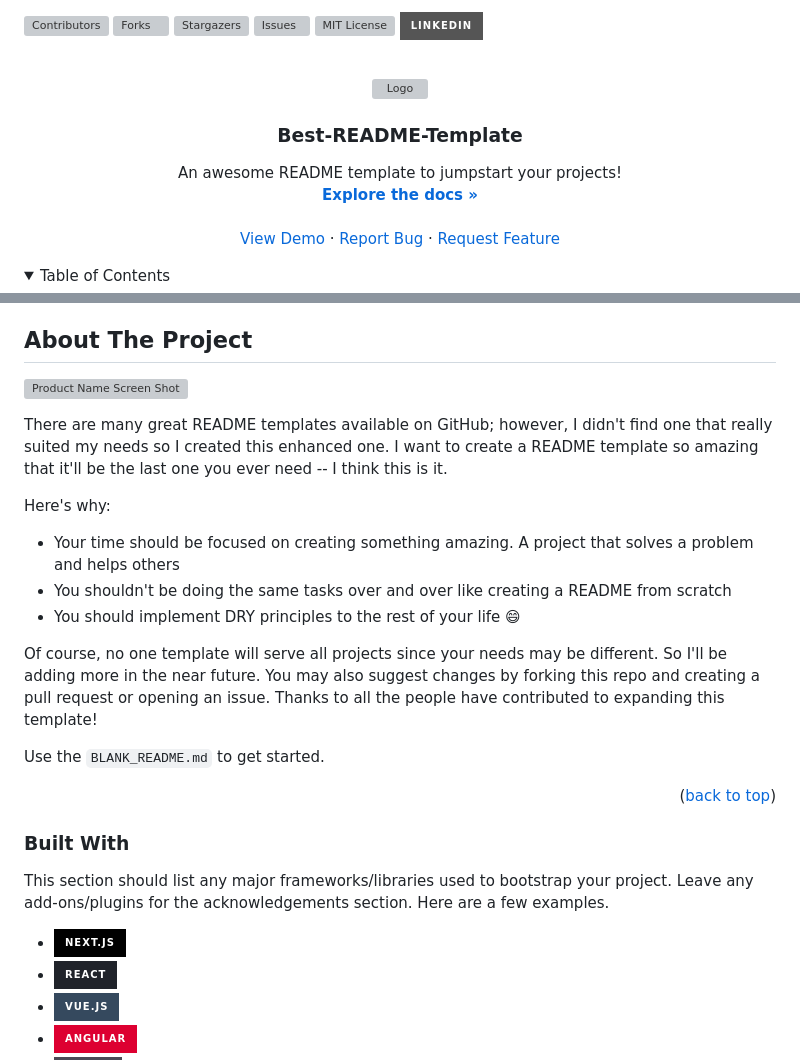
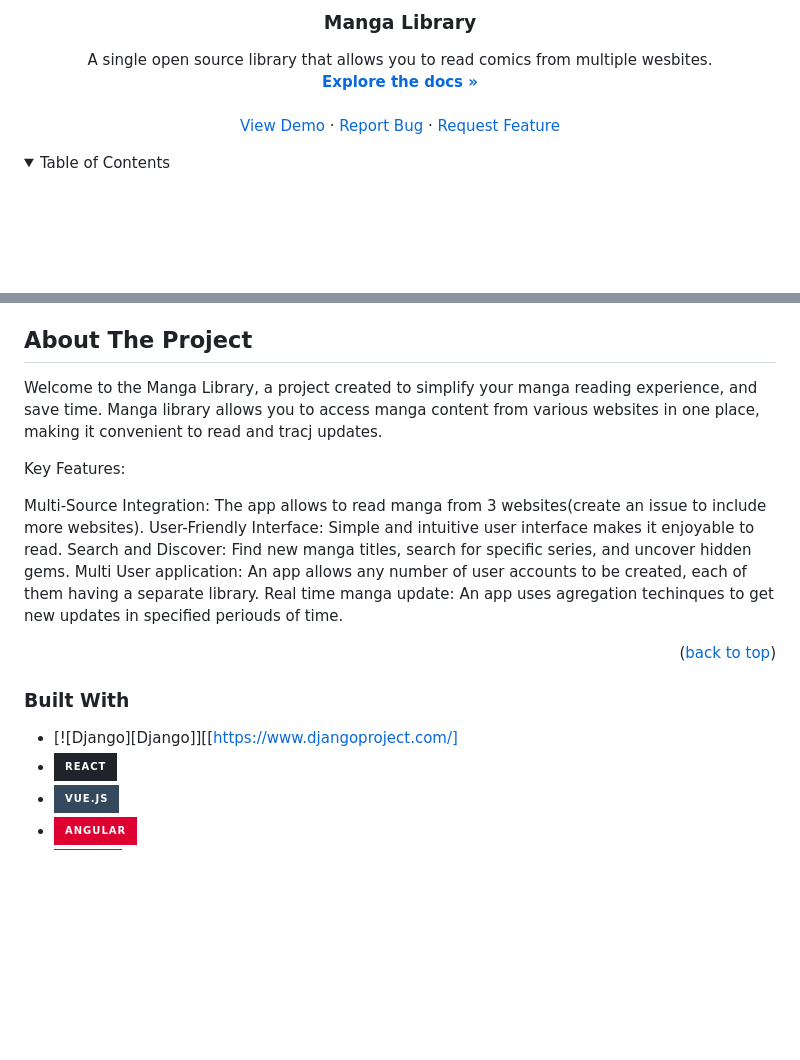
Before and after one commit to yahordauksha/manga-library, a Markdown page: README.md, 2 parts joined by grey strips. Drawn GitHub-style; folded sections open; badges without logos; blank space fills up the shorter version; grey boxes are pictures that could not be loaded.

```diff
--- a/README.md
+++ b/README.md
@@ -9,24 +9,6 @@
 -->
 
 
-
-<!-- PROJECT SHIELDS -->
-<!--
-*** I'm using markdown "reference style" links for readability.
-*** Reference links are enclosed in brackets [ ] instead of parentheses ( ).
-*** See the bottom of this document for the declaration of the reference variables
-*** for contributors-url, forks-url, etc. This is an optional, concise syntax you may use.
-*** https://www.markdownguide.org/basic-syntax/#reference-style-links
--->
-[![Contributors][contributors-shield]][contributors-url]
-[![Forks][forks-shield]][forks-url]
-[![Stargazers][stars-shield]][stars-url]
-[![Issues][issues-shield]][issues-url]
-[![MIT License][license-shield]][license-url]
-[![LinkedIn][linkedin-shield]][linkedin-url]
-
-
-
 <!-- PROJECT LOGO -->
 <br />
 <div align="center">
@@ -34,8 +16,8 @@
     <img src="images/logo.png" alt="Logo" width="80" height="80">
   </a>
 
-  <h3 align="center">Best-README-Template</h3>
+  <h3 align="center">Manga Library</h3>
 
   <p align="center">
-    An awesome README template to jumpstart your projects!
+    A single open source library that allows you to read comics from multiple wesbites.
     <br />
@@ -83,18 +65,15 @@
 <!-- ABOUT THE PROJECT -->
 ## About The Project
 
-[![Product Name Screen Shot][product-screenshot]](https://example.com)
+Welcome to the Manga Library, a project created to simplify your manga reading experience, and save time. Manga library allows you to access manga content from various websites in one place, making it convenient to read and tracj updates.
 
-There are many great README templates available on GitHub; however, I didn't find one that really suited my needs so I created this enhanced one. I want to create a README template so amazing that it'll be the last one you ever need -- I think this is it.
+Key Features:
 
-Here's why:
-* Your time should be focused on creating something amazing. A project that solves a problem and helps others
-* You shouldn't be doing the same tasks over and over like creating a README from scratch
-* You should implement DRY principles to the rest of your life :smile:
-
-Of course, no one template will serve all projects since your needs may be different. So I'll be adding more in the near future. You may also suggest changes by forking this repo and creating a pull request or opening an issue. Thanks to all the people have contributed to expanding this template!
-
-Use the `BLANK_README.md` to get started.
+Multi-Source Integration: The app allows to read manga from 3 websites(create an issue to include more websites).
+User-Friendly Interface: Simple and intuitive user interface makes it enjoyable to read.
+Search and Discover: Find new manga titles, search for specific series, and uncover hidden gems.
+Multi User application: An app allows any number of user accounts to be created, each of them having a separate library.
+Real time manga update: An app uses agregation techinques to get new updates in specified periouds of time.
 
 <p align="right">(<a href="#readme-top">back to top</a>)</p>
 
@@ -102,9 +81,7 @@ Use the `BLANK_README.md` to get started.
 
 ### Built With
 
-This section should list any major frameworks/libraries used to bootstrap your project. Leave any add-ons/plugins for the acknowledgements section. Here are a few examples.
-
-* [![Next][Next.js]][Next-url]
+* [![Django][Django]][[https://www.djangoproject.com/]
 * [![React][React.js]][React-url]
 * [![Vue][Vue.js]][Vue-url]
 * [![Angular][Angular.io]][Angular-url]
```
Also changed, not shown: other parts of README.md (+5 -5 lines).
